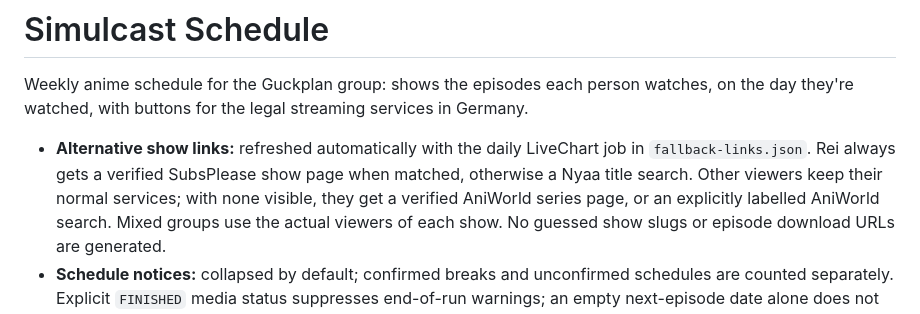
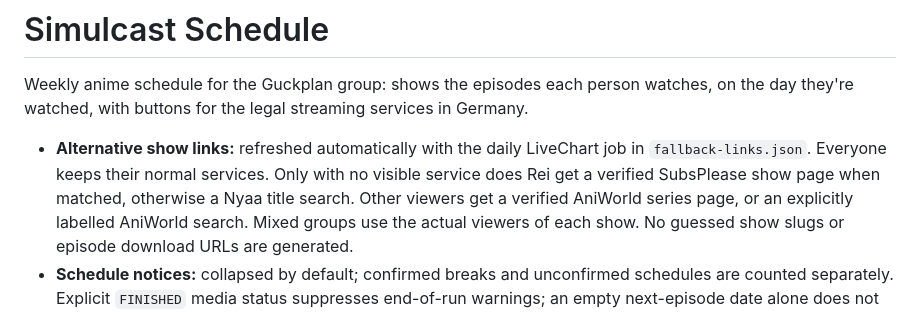
Before and after one commit to RyoTsushigawa/anime-schedule, a Markdown page: README.md, the part around the change. Drawn GitHub-style.

```diff
--- a/README.md
+++ b/README.md
@@ -4,8 +4,8 @@ Weekly anime schedule for the Guckplan group: shows the episodes each person wat
 with buttons for the legal streaming services in Germany.
 
 - **Alternative show links:** refreshed automatically with the daily LiveChart job in
-  `fallback-links.json`. Rei always gets a verified SubsPlease show page when matched, otherwise
-  a Nyaa title search. Other viewers keep their normal services; with none visible, they get
+  `fallback-links.json`. Everyone keeps their normal services. Only with no visible service does
+  Rei get a verified SubsPlease show page when matched, otherwise a Nyaa title search. Other viewers get
   a verified AniWorld series page, or an explicitly labelled AniWorld search. Mixed groups use
   the actual viewers of each show. No guessed show slugs or episode download URLs are generated.
 - **Schedule notices:** collapsed by default; confirmed breaks and unconfirmed schedules are
```
